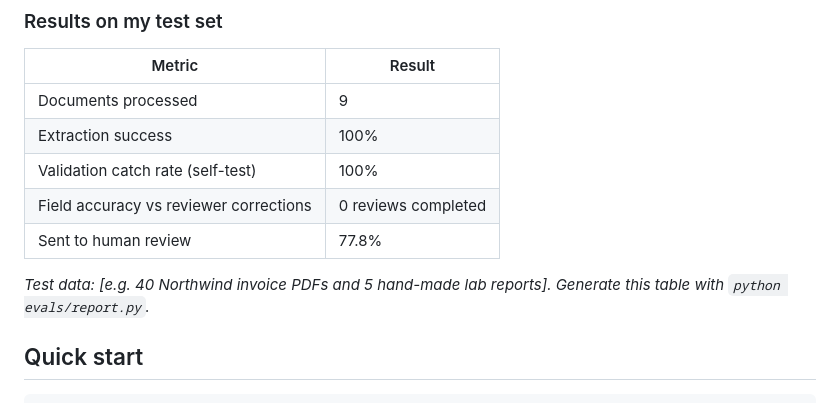
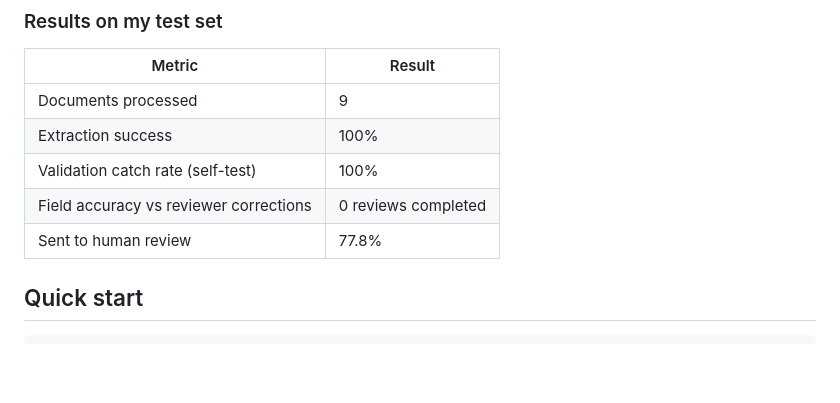
Before and after one commit to NamTas/trustgate-etl, a Markdown page: README.md, the part around the change. Drawn GitHub-style; blank space fills up the shorter version.

````diff
--- a/README.md
+++ b/README.md
@@ -58,8 +58,6 @@ Confidence is **computed by the pipeline** from field completeness and whether t
 | Field accuracy vs reviewer corrections | 0 reviews completed |
 | Sent to human review | 77.8% |
 
-*Test data: [e.g. 40 Northwind invoice PDFs and 5 hand-made lab reports]. Generate this table with `python evals/report.py`.*
-
 ## Quick start
 ```bash
 git clone https://github.com/NamTas/trustgate-etl.git
````
